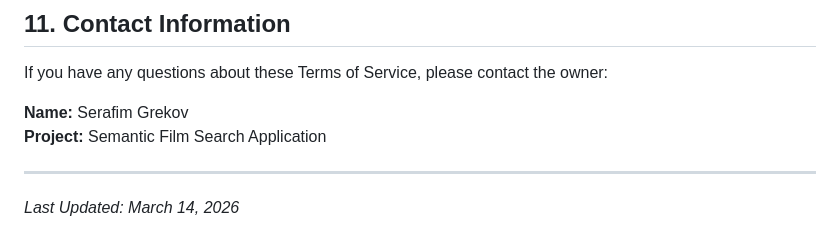
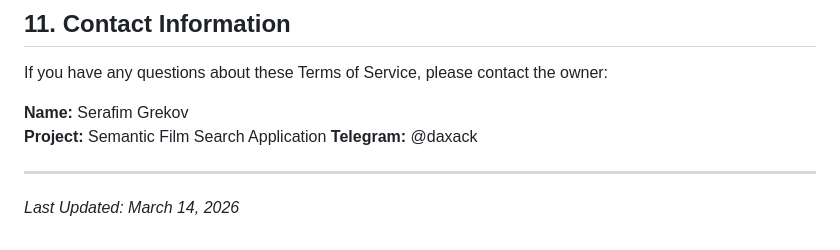
Before and after one commit to Sanndigo/SemanticFilms, a Markdown page: TERMS_OF_SERVICE.md, the part around the change. Rendered like a GitHub page.

Commit message:
TOS Changing

```diff
--- a/TERMS_OF_SERVICE.md
+++ b/TERMS_OF_SERVICE.md
@@ -67,6 +67,7 @@ If you have any questions about these Terms of Service, please contact the owner
 
 **Name:** Serafim Grekov
 **Project:** Semantic Film Search Application
+**Telegram:** @daxack
 
 ---
 
```
